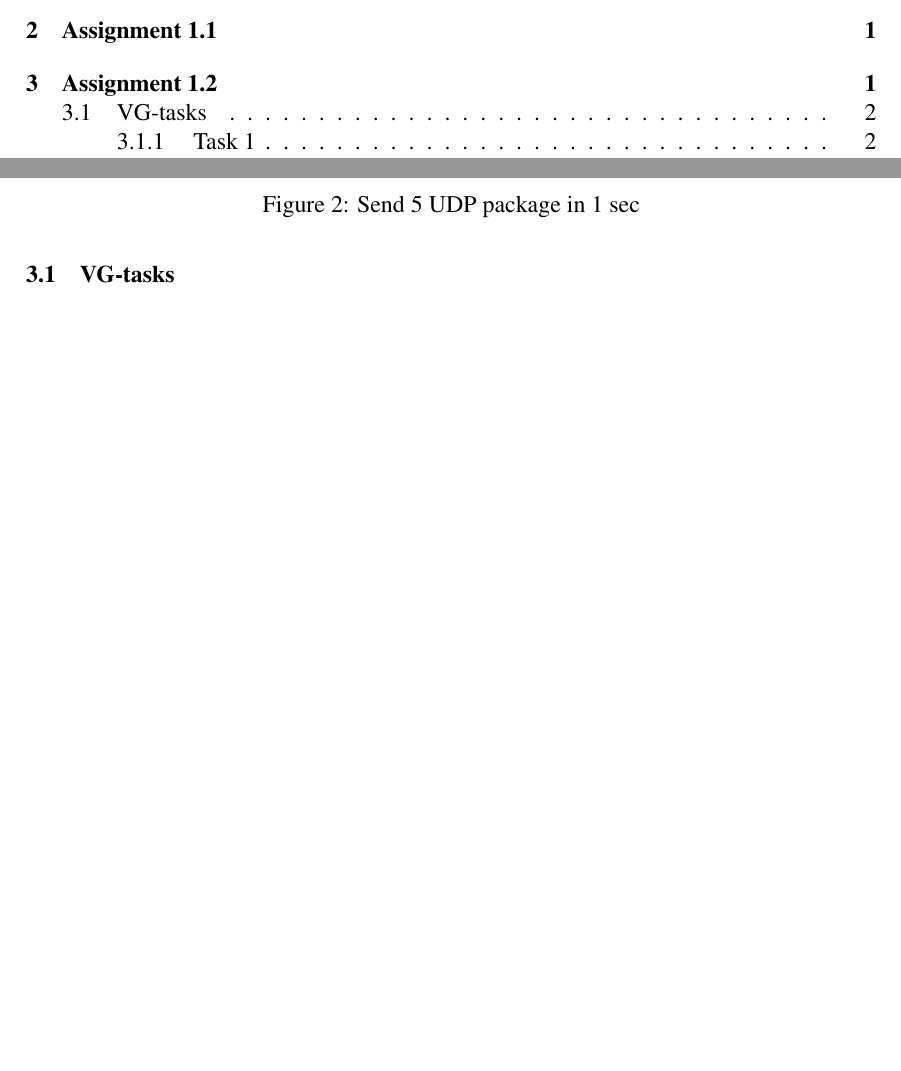
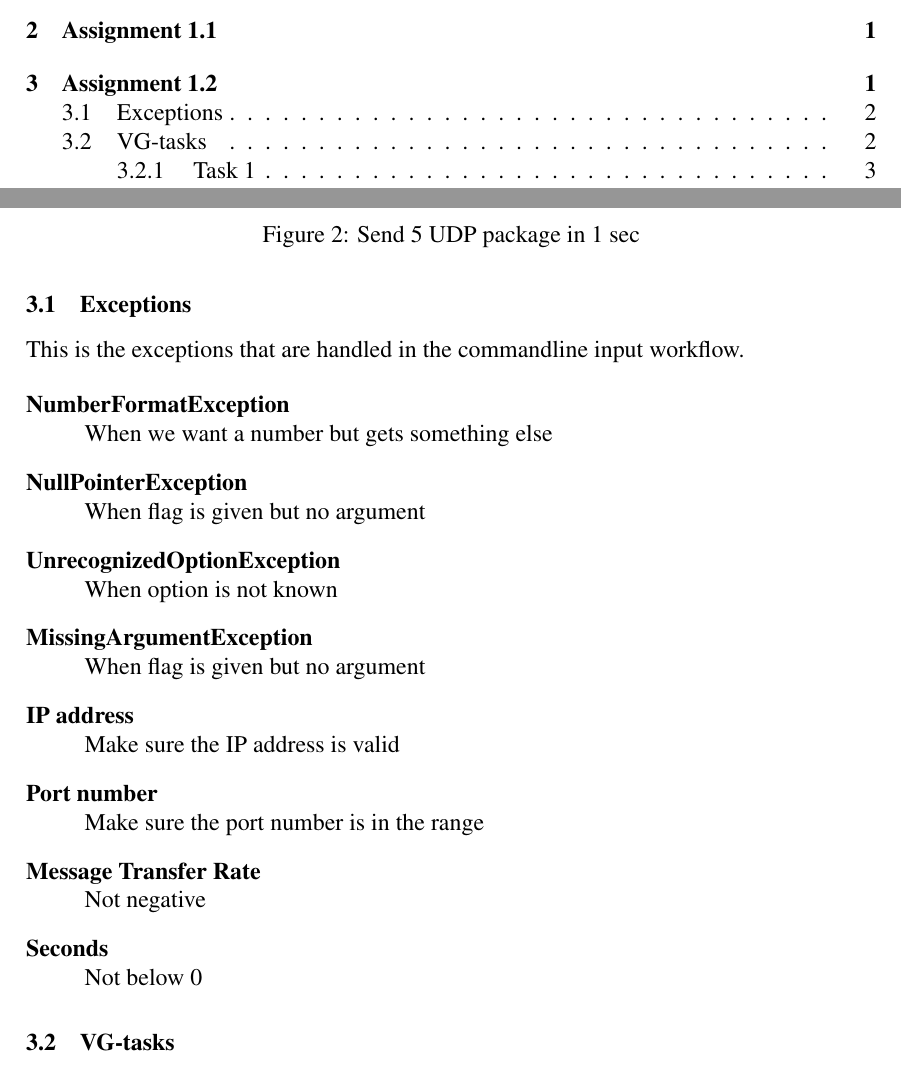
Before and after one commit to StudentJavelLNU/LNU-server-client, a LaTeX document (report/index.tex): two parts of pages 2 and 4 of 9 before the commit and two parts of pages 2 and 4 of 10 after it, joined at a grey line, cut so that both start at the same text, the shorter picture padded with empty space. Compiled offline with pdfLaTeX; a LaTeX package or settings file that is missing is left out.

Commit message:
report updated with exceptions

```diff
--- a/report/index.tex
+++ b/report/index.tex
@@ -170,6 +170,30 @@ of the hosts by inheritence, see ~\ref{sec:task2}.
 	\label{fig:assignment12}
 	\caption{Send 5 UDP package in 1 sec}
 \end{figure}
+
+\subsection{Exceptions}
+
+This is the exceptions that are handled in the commandline input workflow.
+
+\begin{description}
+  \item[NumberFormatException] \hfill \\
+    When we want a number but gets something else
+  \item[NullPointerException] \hfill \\
+    When flag is given but no argument
+  \item[UnrecognizedOptionException] \hfill \\
+    When option is not known
+  \item[MissingArgumentException] \hfill \\
+    When flag is given but no argument
+  \item[IP address] \hfill \\
+    Make sure the IP address is valid
+  \item[Port number] \hfill \\
+    Make sure the port number is in the range
+  \item[Message Transfer Rate] \hfill \\
+    Not negative
+  \item[Seconds ] \hfill \\
+    Not below 0
+
+\end{description}
 
 
 \subsection{VG-tasks}
```
Also changed, not shown: report.pdf.
